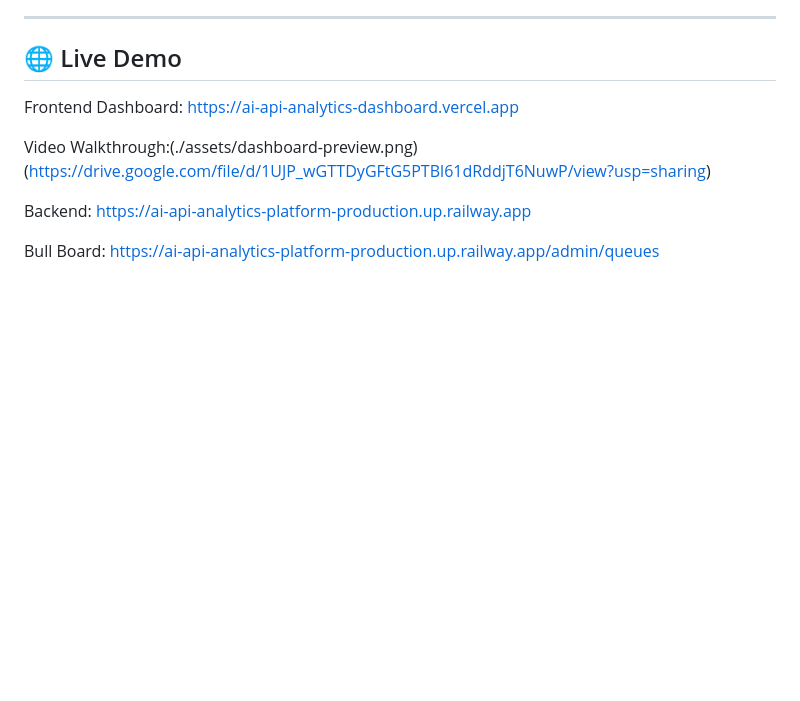
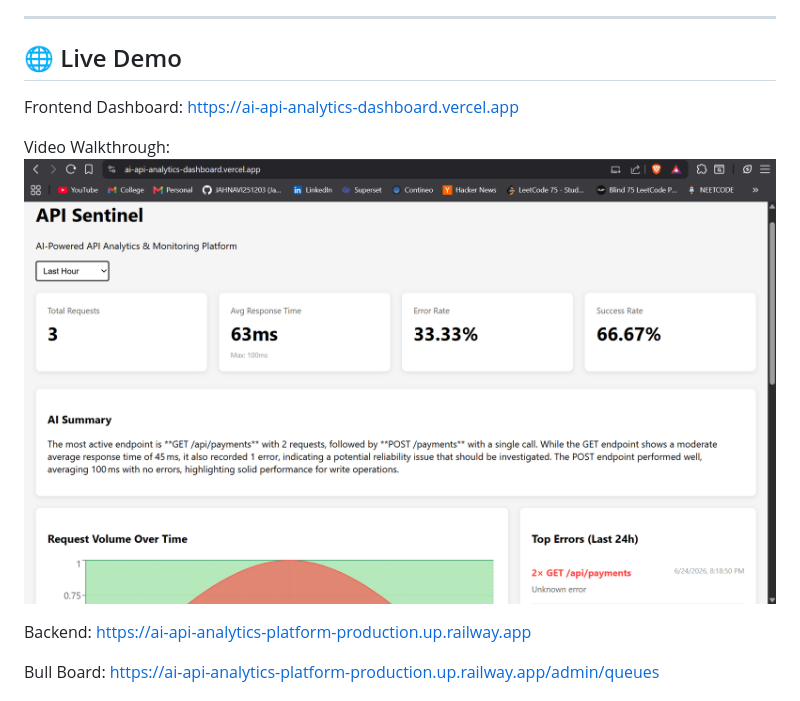
Before and after one commit to JAHNAVI251203/ai-api-analytics-platform, a Markdown page: README.md, the part around the change. Drawn GitHub-style; blank space fills up the shorter version.

Commit message:
syntax fix

```diff
--- a/README.md
+++ b/README.md
@@ -9,7 +9,7 @@ A real-time API monitoring platform with AI-powered error analysis, anomaly dete
 Frontend Dashboard:
 https://ai-api-analytics-dashboard.vercel.app
 
-Video Walkthrough:(./assets/dashboard-preview.png)(https://drive.google.com/file/d/1UJP_wGTTDyGFtG5PTBl61dRddjT6NuwP/view?usp=sharing)
+Video Walkthrough:[![API Sentinel Demo](./assets/dashboard-preview.png)](https://drive.google.com/file/d/1UJP_wGTTDyGFtG5PTBl61dRddjT6NuwP/view?usp=sharing)
 
 Backend:
 https://ai-api-analytics-platform-production.up.railway.app
```
